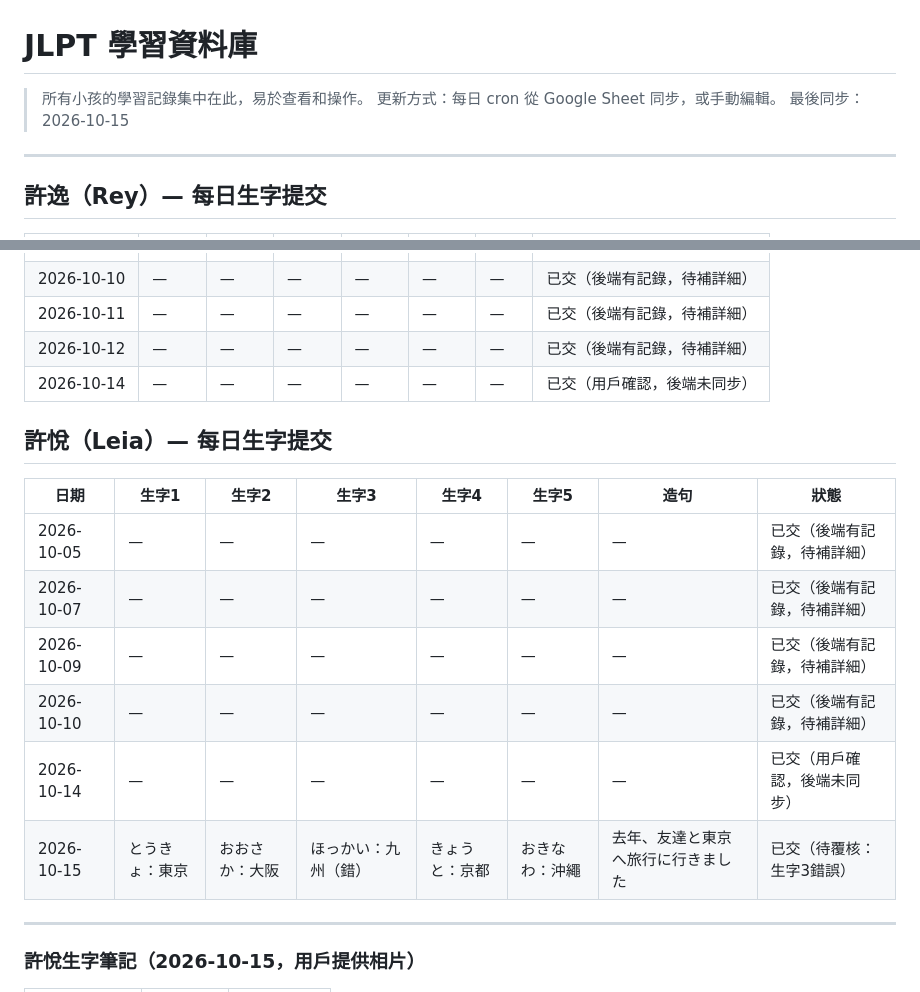
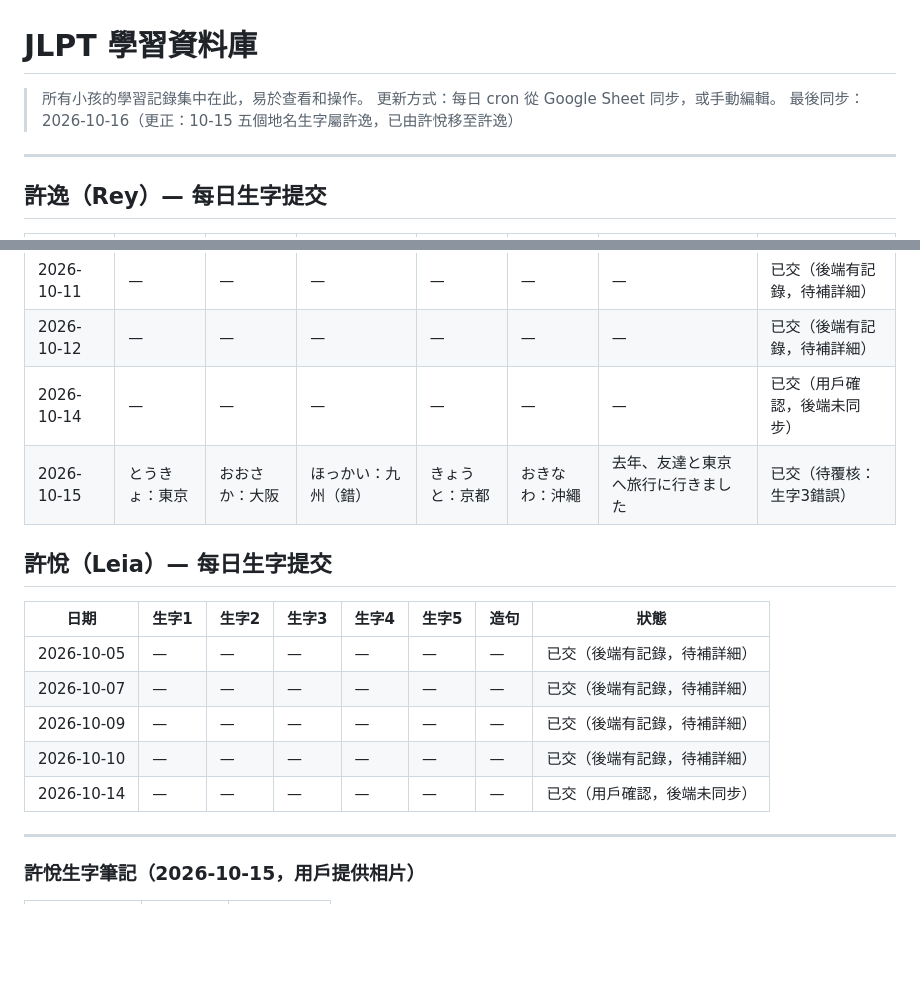
Before and after one commit to VJHOHOHO/jlpt-daily, a Markdown page: database.md, 2 parts joined by grey strips. Rendered like a GitHub page; blank space fills up the shorter version.

```diff
--- a/database.md
+++ b/database.md
@@ -2,7 +2,7 @@
 
 > 所有小孩的學習記錄集中在此，易於查看和操作。
 > 更新方式：每日 cron 從 Google Sheet 同步，或手動編輯。
-> 最後同步：2026-10-15
+> 最後同步：2026-10-16（更正：10-15 五個地名生字屬許逸，已由許悅移至許逸）
 
 ---
 
@@ -19,6 +19,7 @@
 | 2026-10-11 | — | — | — | — | — | — | 已交（後端有記錄，待補詳細） |
 | 2026-10-12 | — | — | — | — | — | — | 已交（後端有記錄，待補詳細） |
 | 2026-10-14 | — | — | — | — | — | — | 已交（用戶確認，後端未同步） |
+| 2026-10-15 | とうきょ：東京 | おおさか：大阪 | ほっかい：九州（錯） | きょうと：京都 | おきなわ：沖繩 | 去年、友達と東京へ旅行に行きました | 已交（待覆核：生字3錯誤） |
 
 ## 許悅（Leia）— 每日生字提交
 
@@ -29,7 +30,6 @@
 | 2026-10-09 | — | — | — | — | — | — | 已交（後端有記錄，待補詳細） |
 | 2026-10-10 | — | — | — | — | — | — | 已交（後端有記錄，待補詳細） |
 | 2026-10-14 | — | — | — | — | — | — | 已交（用戶確認，後端未同步） |
-| 2026-10-15 | とうきょ：東京 | おおさか：大阪 | ほっかい：九州（錯） | きょうと：京都 | おきなわ：沖繩 | 去年、友達と東京へ旅行に行きました | 已交（待覆核：生字3錯誤） |
 
 ---
 
```
